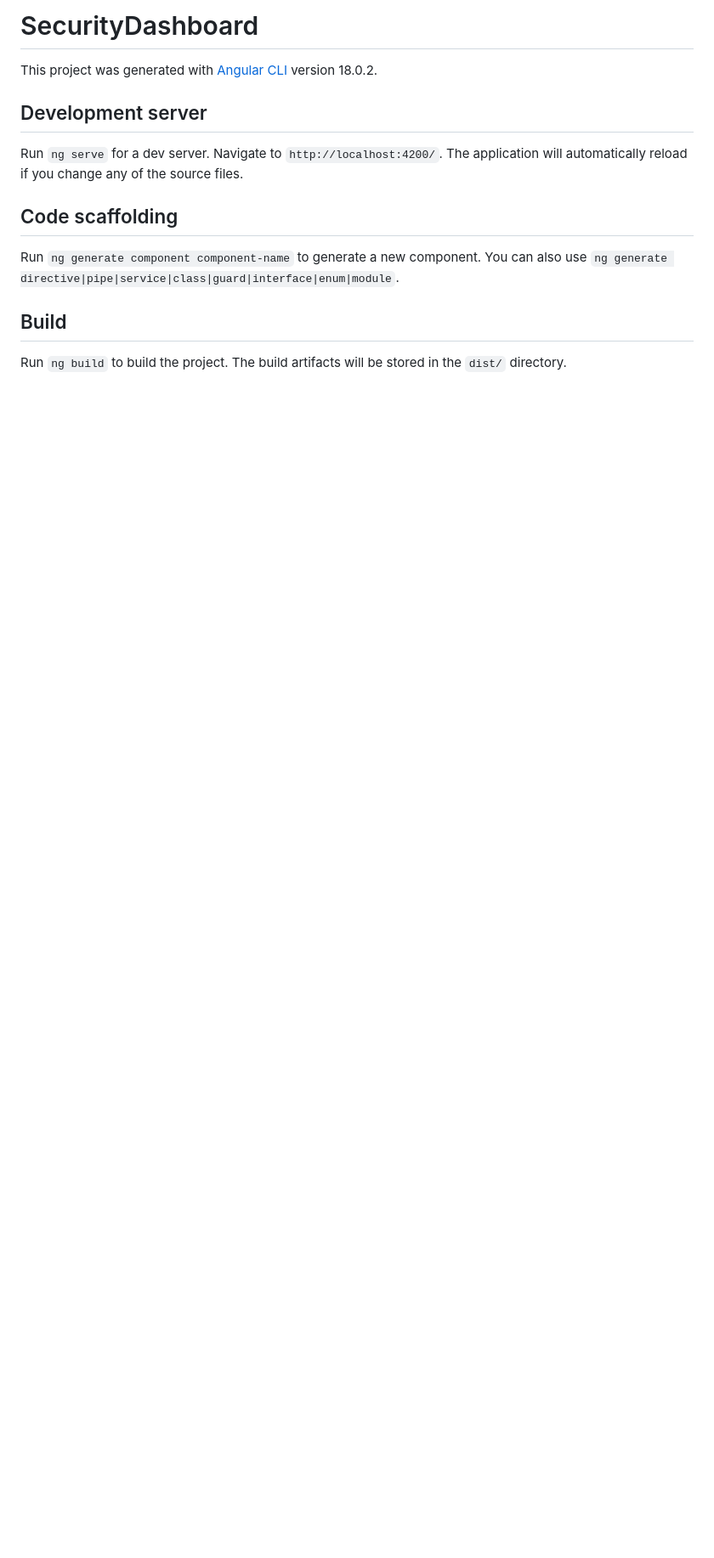
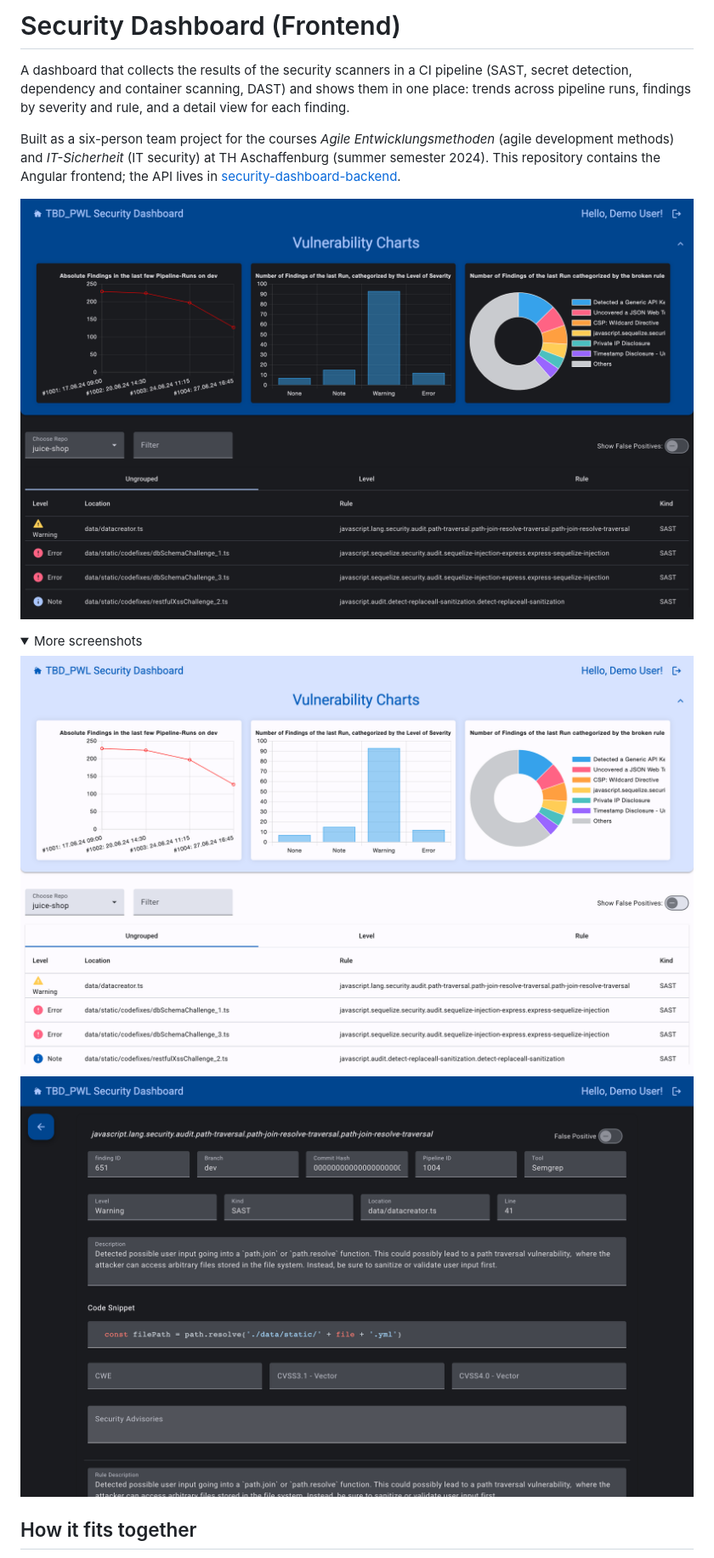
Before and after one commit to la-w/security-dashboard, a Markdown page: README.md, the part around one of its changes. Shown at 85% size. Drawn GitHub-style; pictures changed too: docs/screenshots/dashboard-dark.png (added), docs/screenshots/dashboard-light.png (added), docs/screenshots/finding-detail-dark.png (added); folded sections open; blank space fills up the shorter version.

Commit message:
Add local demo mode, screenshots and portfolio README
Demo mode (development build only) skips the GitLab OIDC login, since the
university GitLab is no longer reachable.

```diff
--- a/README.md
+++ b/README.md
@@ -1,16 +1,18 @@
-# SecurityDashboard
+# Security Dashboard (Frontend)
 
-This project was generated with [Angular CLI](https://github.com/angular/angular-cli) version 18.0.2.
+A dashboard that collects the results of the security scanners in a CI pipeline (SAST, secret detection, dependency and container scanning, DAST) and shows them in one place: trends across pipeline runs, findings by severity and rule, and a detail view for each finding.
 
-## Development server
+Built as a six-person team project for the courses *Agile Entwicklungsmethoden* (agile development methods) and *IT-Sicherheit* (IT security) at TH Aschaffenburg (summer semester 2024). This repository contains the Angular frontend; the API lives in [security-dashboard-backend](https://github.com/la-w/security-dashboard-backend).
 
-Run `ng serve` for a dev server. Navigate to `http://localhost:4200/`. The application will automatically reload if you change any of the source files.
+![Dashboard (dark theme)](docs/screenshots/dashboard-dark.png)
 
-## Code scaffolding
+<details>
+<summary>More screenshots</summary>
 
-Run `ng generate component component-name` to generate a new component. You can also use `ng generate directive|pipe|service|class|guard|interface|enum|module`.
+![Dashboard (light theme)](docs/screenshots/dashboard-light.png)
+![Finding detail](docs/screenshots/finding-detail-dark.png)
 
-## Build
+</details>
 
-Run `ng build` to build the project. The build artifacts will be stored in the `dist/` directory.
+## How it fits together
 
```
Also changed, not shown: other parts of README.md (+24 -6 lines), 6 other files.
